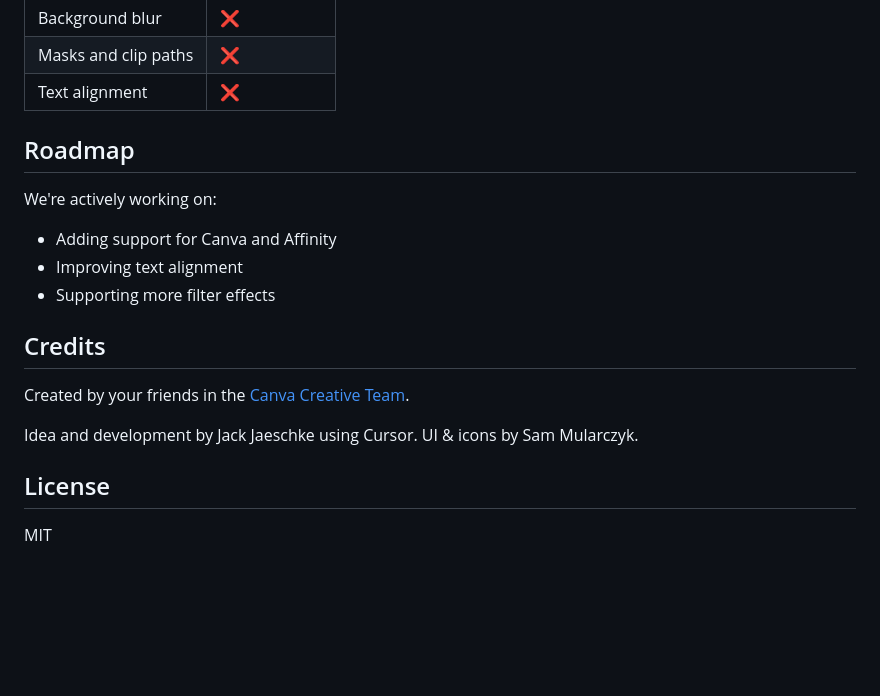
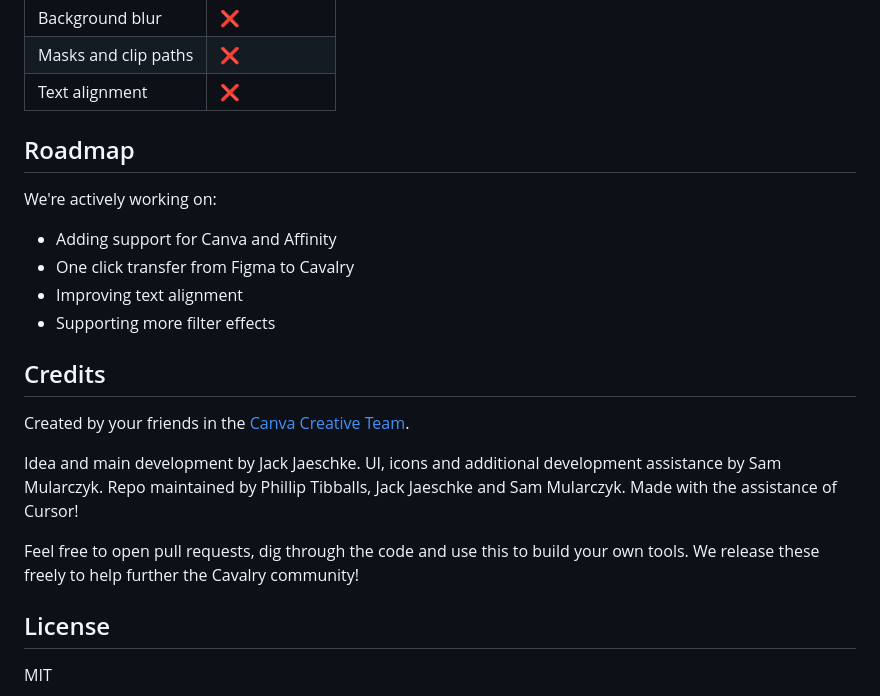
Before and after one commit to phillip-motion/quiver, a Markdown page: README.md, the part around the change. GitHub-like rendering; blank space fills up the shorter version.

Commit message:
Refactor README for clarity and formatting
Removed unnecessary whitespace and updated credits section for clarity.

```diff
--- a/README.md
+++ b/README.md
@@ -111,26 +111,19 @@ Coming soon!
 | Text alignment  | ❌  |
 
 
-
-
-
-
-
-
-
-
-
-
 ## Roadmap
 We're actively working on:
 - Adding support for Canva and Affinity
+- One click transfer from Figma to Cavalry
 - Improving text alignment
 - Supporting more filter effects
 
 ## Credits
 Created by your friends in the [Canva Creative Team](https://canvacreative.team).
 
-Idea and development by Jack Jaeschke using Cursor. UI & icons by Sam Mularczyk.
+Idea and main development by Jack Jaeschke. UI, icons and additional development assistance by Sam Mularczyk. Repo maintained by Phillip Tibballs, Jack Jaeschke and Sam Mularczyk. Made with the assistance of Cursor!
+
+Feel free to open pull requests, dig through the code and use this to build your own tools. We release these freely to help further the Cavalry community!
 
 ## License
 MIT
```
